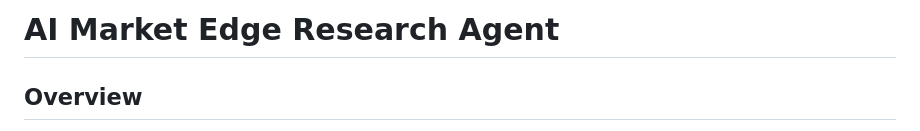
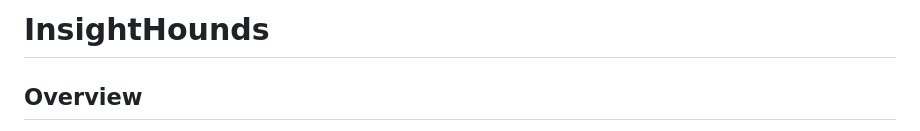
Before and after one commit to MihirRajeshPanchal/InsightHound, a Markdown page: readme.md, the part around the change printed below. GitHub-like rendering.

```diff
--- a/readme.md
+++ b/readme.md
@@ -1,4 +1,4 @@
-# AI Market Edge Research Agent
+# InsightHounds
 
 ## Overview
 
```
Also changed, not shown: other parts of readme.md (+38 -0 lines).
